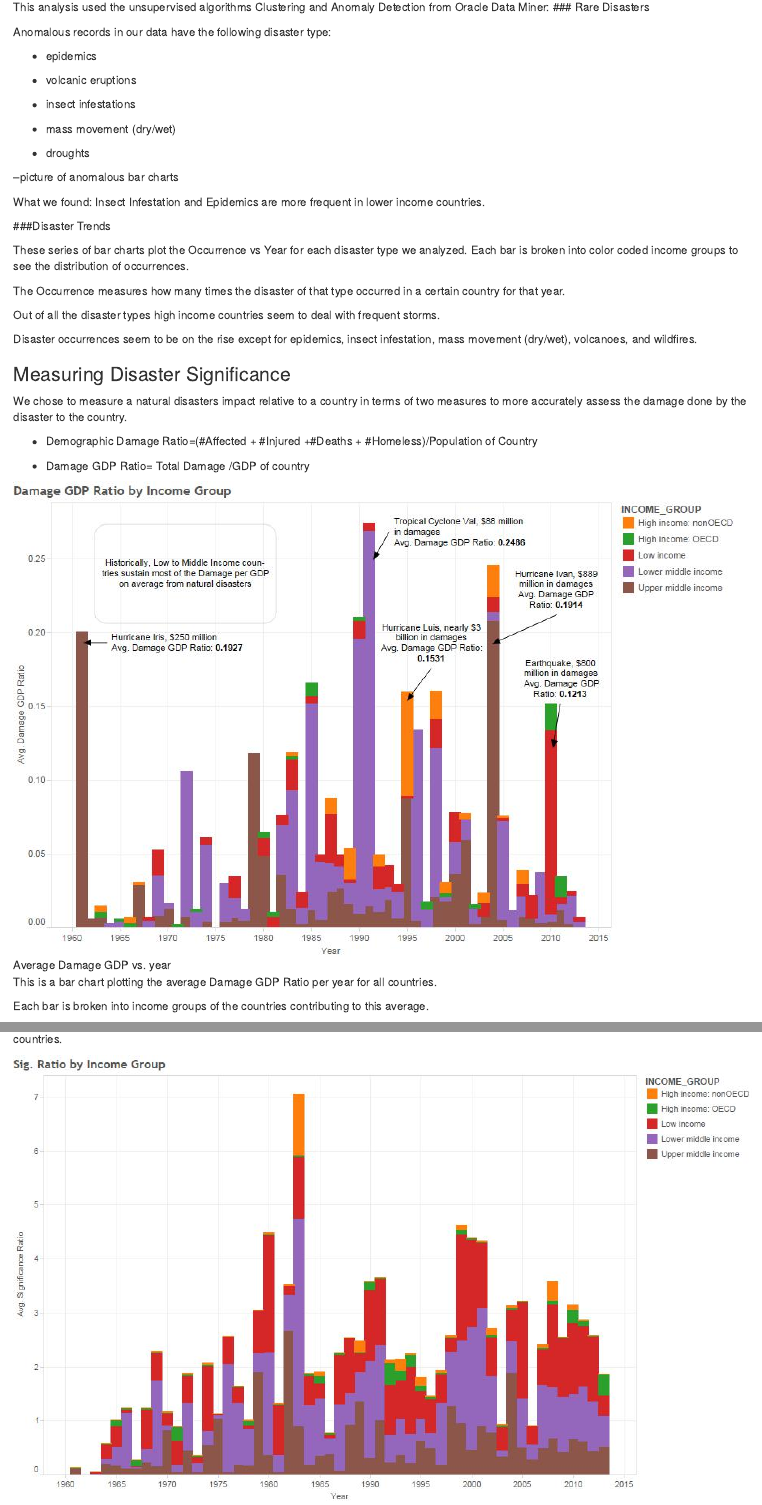
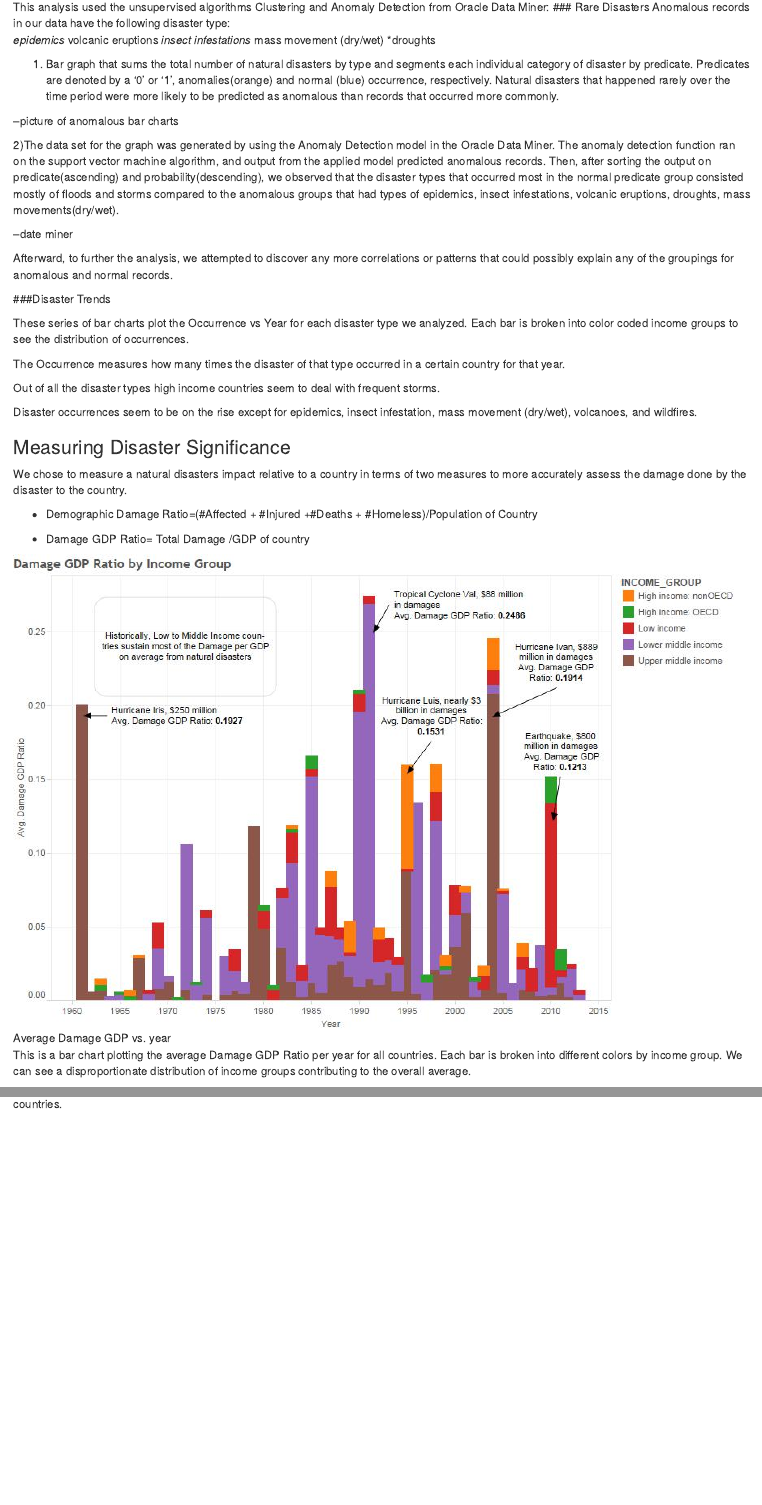
Before and after one commit to sandan/CS378DataScienceFall2014, an R Markdown document (KnitR/NDisasters.Rmd): the page in a window 1100 px wide, from 4180 px down, and a second part further down, joined at a grey line. Rendered offline with R 4.5, knitr and Pandoc, with nearby package versions.

Commit message:
Update NDisasters.Rmd

```diff
--- a/KnitR/NDisasters.Rmd
+++ b/KnitR/NDisasters.Rmd
@@ -142,25 +142,22 @@ Our more recent analysis considered the impact of natural disasters on countries
 
 This analysis used the unsupervised algorithms Clustering and Anomaly Detection from Oracle Data Miner:
 ### Rare Disasters
+Anomalous records in our data have the following disaster type:
+*epidemics
+*volcanic eruptions
+*insect infestations
+*mass movement (dry/wet)
+*droughts
 
-Anomalous records in our data have the following disaster type:
-
-* epidemics
-
-* volcanic eruptions
-
-* insect infestations
-
-* mass movement (dry/wet)
-
-* droughts
-
+1) Bar graph that sums the total number of natural disasters by type and segments each individual category of disaster by predicate. Predicates are denoted by a '0' or '1', anomalies(orange) and normal (blue) occurrence, respectively. Natural disasters that happened rarely over the time period were more likely to be predicted as anomalous than records that occurred more commonly.
 
 --picture of anomalous bar charts
 
+2)The data set for the graph was generated by using the Anomaly Detection model in the Oracle Data Miner. The anomaly detection function ran on the support vector machine algorithm, and output from the applied model predicted anomalous records. Then, after sorting the output on predicate(ascending) and probability(descending), we observed that the disaster types that occurred most in the normal predicate group consisted mostly of floods and storms compared to the anomalous groups that had types of epidemics, insect infestations, volcanic eruptions, droughts, mass movements(dry/wet).
 
-What we found: Insect Infestation and Epidemics are more frequent in lower income countries.
+--date miner
 
+Afterward, to further the analysis, we attempted to discover any more correlations or patterns that could possibly explain any of the groupings for anomalous and normal records.
 
 
 ###Disaster Trends
@@ -189,11 +186,9 @@ We chose to measure a natural disasters impact relative to a country in terms of
 
 ![Average Damage GDP vs. year](Images/DamageGDPRatio.jpg)
 
-
 This is a bar chart plotting the average Damage GDP Ratio per year for all countries.
-
-
-Each bar is broken into income groups of the countries contributing to this average.
+Each bar is broken into different colors by income group. We can see a disproportionate distribution of
+income groups contributing to the overall average.
 
 
 Historically, High income countries (Orange and Green) do not contribute to the average Damage GDP Ratio as much as Low to Middle income countries.
```
